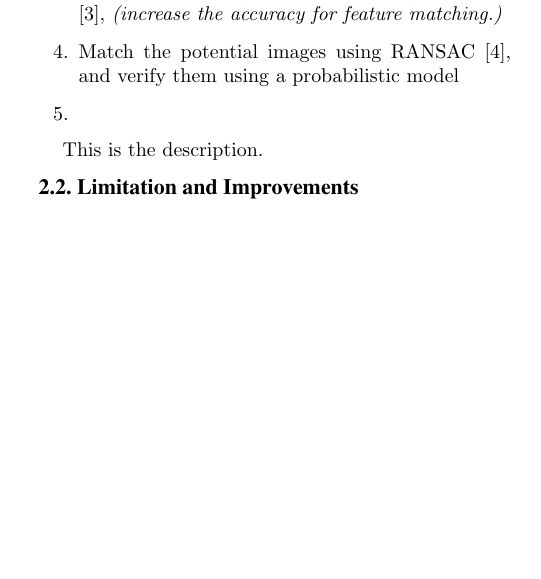
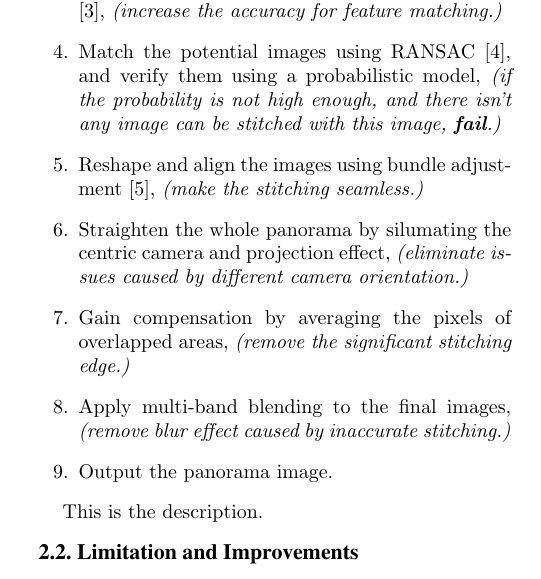
Before and after one commit to MewX/computer-vision-assignments, a LaTeX paper (reports/report1/main.tex): part of one column of page 1 of 3, cut so that both start at the same text, the shorter picture padded with empty space. Compiled offline with pdfLaTeX.

Commit message:
Finished psedocodes

```diff
--- a/reports/report1/main.tex
+++ b/reports/report1/main.tex
@@ -48,12 +48,17 @@ they can be stitched together by superposing the matching features, and vise ver
 The psedocodes on the paper have already show the outline the stitching algorithm.
 Here are the more detailed description:
 \begin{enumerate}
-%% todo: add some numeric analysis
+% todo: add some numeric analysis
     \item Read all input images, \textit{(if the number of images is less than two, \textbf{fail} because one image does not need to be stitched.)}
     \item Extract SIFT \cite{sift} features from all images,
     \item Store $k$-nearest neighbor features using a k-d tree \cite{knn}, \textit{(increase the accuracy for feature matching.)}
-    \item Match the potential images using RANSAC \cite{ransac}, and verify them using a probabilistic model %%todo cite , \textit{(if the probability is not high enough, and there isn't any image can be stitched with this image, \textbf{fail})}
-    \item
+    % todo: more on probabilistic model
+    \item Match the potential images using RANSAC \cite{ransac}, and verify them using a probabilistic model, \textit{(if the probability is not high enough, and there isn't any image can be stitched with this image, \textbf{fail}.)}
+    \item Reshape and align the images using bundle adjustment \cite{bm}, \textit{(make the stitching seamless.)}
+    \item Straighten the whole panorama by silumating the centric camera and projection effect, \textit{(eliminate issues caused by different camera orientation.)}
+    \item Gain compensation by averaging the pixels of overlapped areas, \textit{(remove the significant stitching edge.)}
+    \item Apply multi-band blending to the final images, \textit{(remove blur effect caused by inaccurate stitching.)}
+    \item Output the panorama image.
 \end{enumerate}
 
 This is the description.% idea of simulating a wider view filed len
```
Also changed, not shown: reports/report1/main.tex (4 more changed lines).
